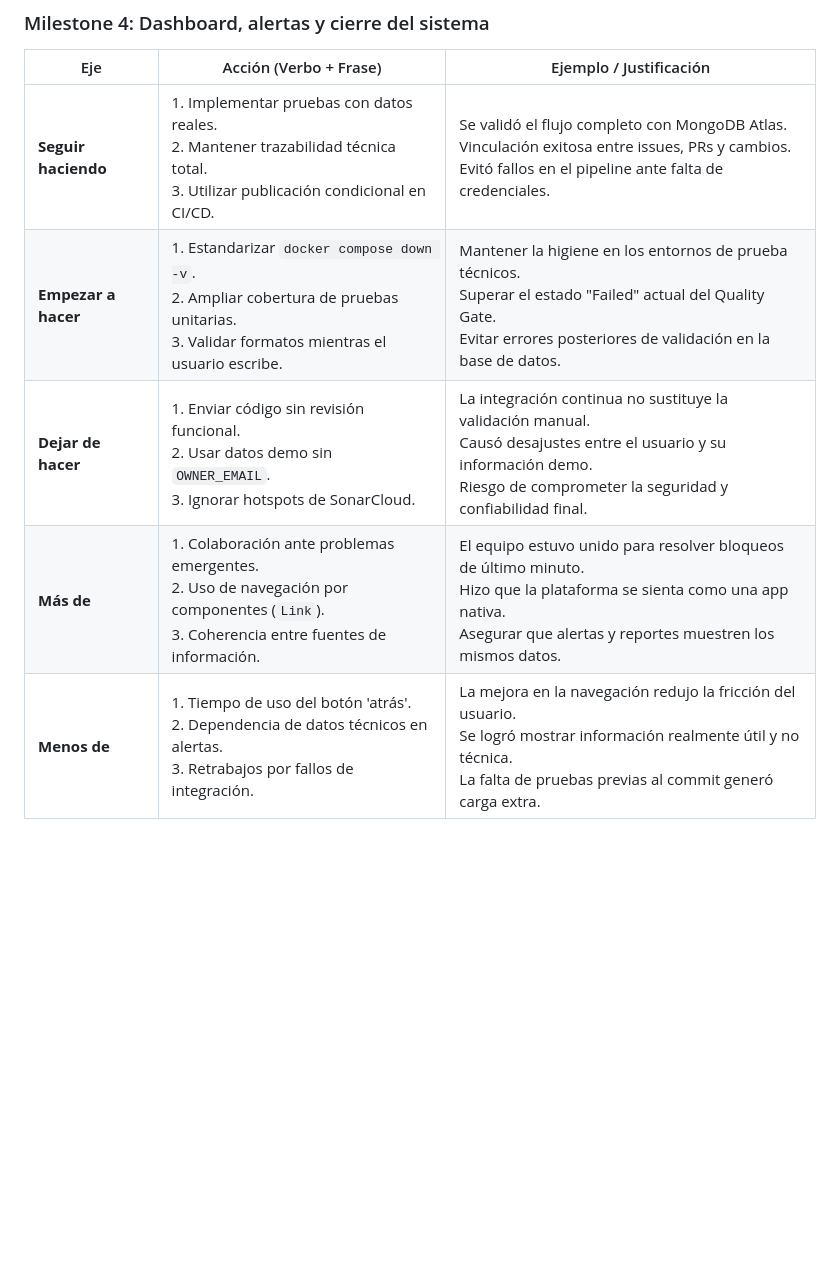
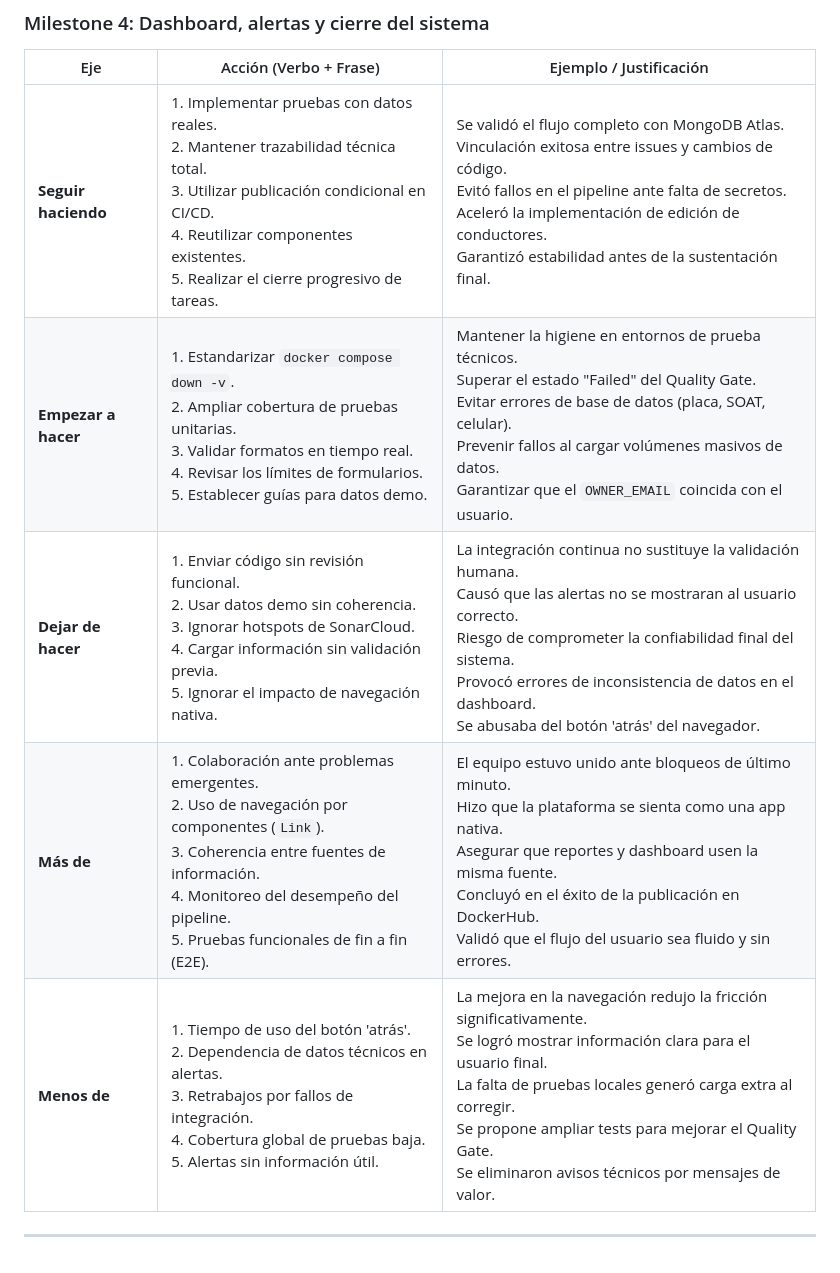
Before and after one commit to puj-course/FIS_2610_3517_G4, a Markdown page: Docs/Agile/reporte_final_sprints.md, the part around one of its changes. Rendered like a GitHub page; blank space fills up the shorter version.

```diff
--- a/Docs/Agile/reporte_final_sprints.md
+++ b/Docs/Agile/reporte_final_sprints.md
@@ -102,8 +100,9 @@ Siguiendo la metodología de ingeniería de software, se analizaron los incident
 
 | Eje | Acción (Verbo + Frase) | Ejemplo / Justificación |
 |-----|-------------------------|-------------------------|
-| **Seguir haciendo** | 1. Implementar pruebas con datos reales.<br>2. Mantener trazabilidad técnica total.<br>3. Utilizar publicación condicional en CI/CD. | Se validó el flujo completo con MongoDB Atlas.<br>Vinculación exitosa entre issues, PRs y cambios.<br>Evitó fallos en el pipeline ante falta de credenciales. |
-| **Empezar a hacer** | 1. Estandarizar `docker compose down -v`.<br>2. Ampliar cobertura de pruebas unitarias.<br>3. Validar formatos mientras el usuario escribe. | Mantener la higiene en los entornos de prueba técnicos.<br>Superar el estado "Failed" actual del Quality Gate.<br>Evitar errores posteriores de validación en la base de datos. |
-| **Dejar de hacer** | 1. Enviar código sin revisión funcional.<br>2. Usar datos demo sin `OWNER_EMAIL`.<br>3. Ignorar hotspots de SonarCloud. | La integración continua no sustituye la validación manual.<br>Causó desajustes entre el usuario y su información demo.<br>Riesgo de comprometer la seguridad y confiabilidad final. |
-| **Más de** | 1. Colaboración ante problemas emergentes.<br>2. Uso de navegación por componentes (`Link`).<br>3. Coherencia entre fuentes de información. | El equipo estuvo unido para resolver bloqueos de último minuto.<br>Hizo que la plataforma se sienta como una app nativa.<br>Asegurar que alertas y reportes muestren los mismos datos. |
-| **Menos de** | 1. Tiempo de uso del botón 'atrás'.<br>2. Dependencia de datos técnicos en alertas.<br>3. Retrabajos por fallos de integración. | La mejora en la navegación redujo la fricción del usuario.<br>Se logró mostrar información realmente útil y no técnica.<br>La falta de pruebas previas al commit generó carga extra. |
+| **Seguir haciendo** | 1. Implementar pruebas con datos reales.<br>2. Mantener trazabilidad técnica total.<br>3. Utilizar publicación condicional en CI/CD.<br>4. Reutilizar componentes existentes.<br>5. Realizar el cierre progresivo de tareas. | Se validó el flujo completo con MongoDB Atlas.<br>Vinculación exitosa entre issues y cambios de código.<br>Evitó fallos en el pipeline ante falta de secretos.<br>Aceleró la implementación de edición de conductores.<br>Garantizó estabilidad antes de la sustentación final. |
+| **Empezar a hacer** | 1. Estandarizar `docker compose down -v`.<br>2. Ampliar cobertura de pruebas unitarias.<br>3. Validar formatos en tiempo real.<br>4. Revisar los límites de formularios.<br>5. Establecer guías para datos demo. | Mantener la higiene en entornos de prueba técnicos.<br>Superar el estado "Failed" del Quality Gate.<br>Evitar errores de base de datos (placa, SOAT, celular).<br>Prevenir fallos al cargar volúmenes masivos de datos.<br>Garantizar que el `OWNER_EMAIL` coincida con el usuario. |
+| **Dejar de hacer** | 1. Enviar código sin revisión funcional.<br>2. Usar datos demo sin coherencia.<br>3. Ignorar hotspots de SonarCloud.<br>4. Cargar información sin validación previa.<br>5. Ignorar el impacto de navegación nativa. | La integración continua no sustituye la validación humana.<br>Causó que las alertas no se mostraran al usuario correcto.<br>Riesgo de comprometer la confiabilidad final del sistema.<br>Provocó errores de inconsistencia de datos en el dashboard.<br>Se abusaba del botón 'atrás' del navegador. |
+| **Más de** | 1. Colaboración ante problemas emergentes.<br>2. Uso de navegación por componentes (`Link`).<br>3. Coherencia entre fuentes de información.<br>4. Monitoreo del desempeño del pipeline.<br>5. Pruebas funcionales de fin a fin (E2E). | El equipo estuvo unido ante bloqueos de último minuto.<br>Hizo que la plataforma se sienta como una app nativa.<br>Asegurar que reportes y dashboard usen la misma fuente.<br>Concluyó en el éxito de la publicación en DockerHub.<br>Validó que el flujo del usuario sea fluido y sin errores. |
+| **Menos de** | 1. Tiempo de uso del botón 'atrás'.<br>2. Dependencia de datos técnicos en alertas.<br>3. Retrabajos por fallos de integración.<br>4. Cobertura global de pruebas baja.<br>5. Alertas sin información útil. | La mejora en la navegación redujo la fricción significativamente.<br>Se logró mostrar información clara para el usuario final.<br>La falta de pruebas locales generó carga extra al corregir.<br>Se propone ampliar tests para mejorar el Quality Gate.<br>Se eliminaron avisos técnicos por mensajes de valor. |
+---
```
Also changed, not shown: other parts of Docs/Agile/reporte_final_sprints.md (+16 -18 lines).
